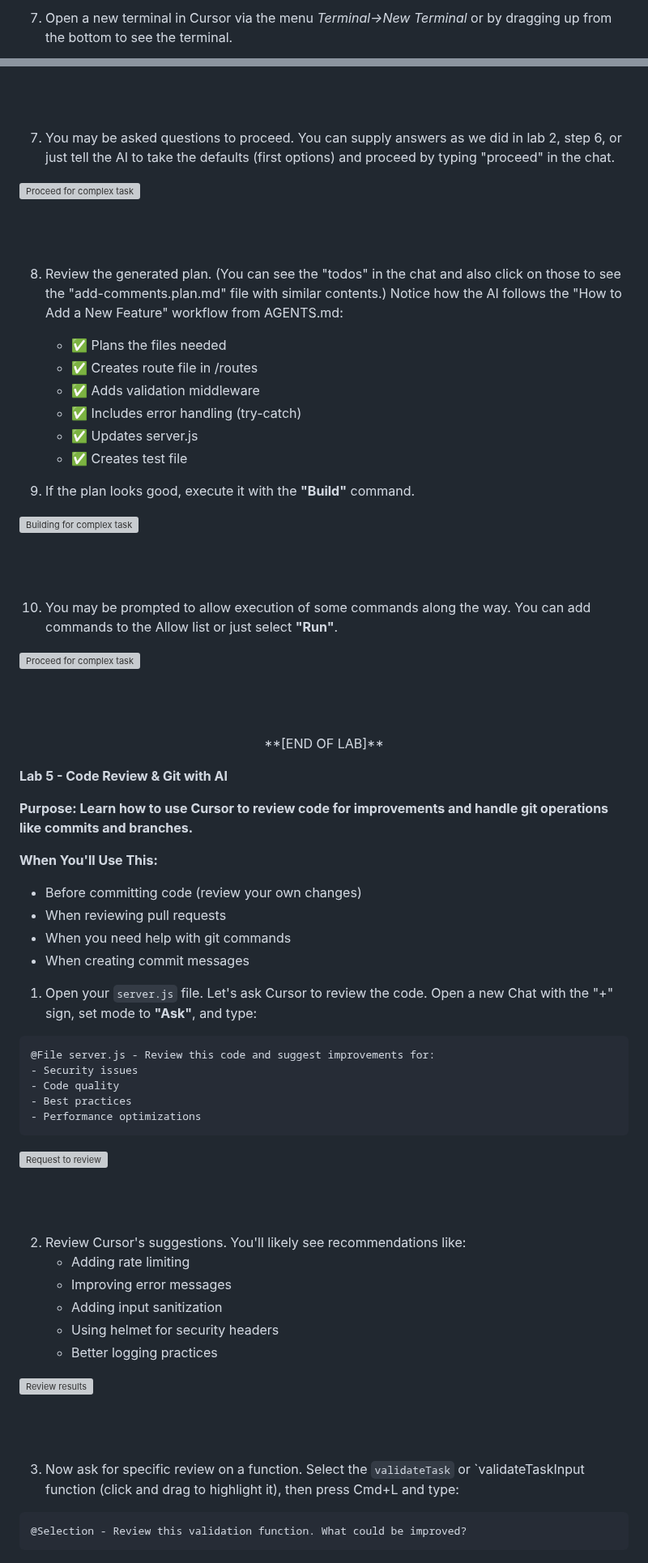
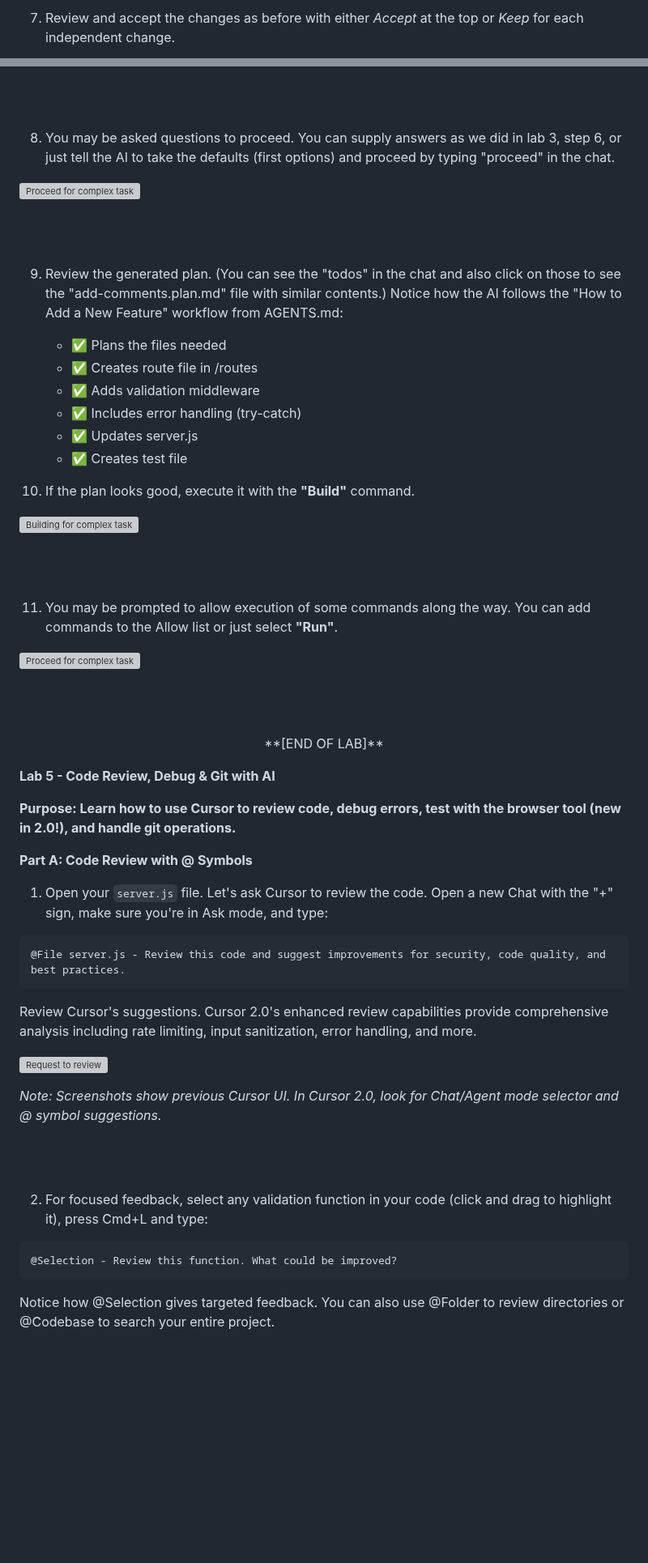
Before and after one commit to skillrepos/cursor, a Markdown page: labs.md, 2 parts joined by grey strips. Shown at 81% size. Rendered like a GitHub page; blank space fills up the shorter version; grey boxes are pictures that could not be loaded.

````diff
--- a/labs.md
+++ b/labs.md
@@ -175,5 +171,5 @@ app.get('/health', (req, res) => {
 
 <br><br>
 
-7. Open a new terminal in Cursor via the menu *Terminal->New Terminal* or by dragging up from the bottom to see the terminal.
+7. Review and accept the changes as before with either *Accept* at the top or *Keep* for each independent change.
 
@@ -496,14 +498,14 @@ Follow the workflow in AGENTS.md:
 
 <br><br>
 
-7. You may be asked questions to proceed. You can supply answers as we did in lab 2, step 6, or just tell the AI to take the defaults (first options) and proceed by typing "proceed" in the chat.
+8. You may be asked questions to proceed. You can supply answers as we did in lab 3, step 6, or just tell the AI to take the defaults (first options) and proceed by typing "proceed" in the chat.
 
 
 ![Proceed for complex task](./images/cursor31.png?raw=true "Proceed for complex task")
 
 <br><br>
 
-8. Review the generated plan. (You can see the "todos" in the chat and also click on those to see the "add-comments.plan.md" file with similar contents.) Notice how the AI follows the "How to Add a New Feature" workflow from AGENTS.md:
+9. Review the generated plan. (You can see the "todos" in the chat and also click on those to see the "add-comments.plan.md" file with similar contents.) Notice how the AI follows the "How to Add a New Feature" workflow from AGENTS.md:
    - ✅ Plans the files needed
    - ✅ Creates route file in /routes
    - ✅ Adds validation middleware
@@ -511,14 +513,14 @@ Follow the workflow in AGENTS.md:
    - ✅ Updates server.js
    - ✅ Creates test file
 
-9. If the plan looks good, execute it with the **"Build"** command.
+10. If the plan looks good, execute it with the **"Build"** command.
 
 ![Building for complex task](./images/cursor32.png?raw=true "Building for complex task")
 
 
 <br><br>
 
-10. You may be prompted to allow execution of some commands along the way. You can add commands to the Allow list or just select **"Run"**.
+11. You may be prompted to allow execution of some commands along the way. You can add commands to the Allow list or just select **"Run"**.
 
 ![Proceed for complex task](./images/cursor33.png?raw=true "Proceed for complex task")
 
@@ -530,49 +532,33 @@ Follow the workflow in AGENTS.md:
 </p>
 </br></br>
 
-**Lab 5 - Code Review & Git with AI**
+**Lab 5 - Code Review, Debug & Git with AI**
 
-**Purpose: Learn how to use Cursor to review code for improvements and handle git operations like commits and branches.**
+**Purpose: Learn how to use Cursor to review code, debug errors, test with the browser tool (new in 2.0!), and handle git operations.**
 
+**Part A: Code Review with @ Symbols**
 
-**When You'll Use This:**
-- Before committing code (review your own changes)
-- When reviewing pull requests
-- When you need help with git commands
-- When creating commit messages
-
-
-1. Open your `server.js` file. Let's ask Cursor to review the code. Open a new Chat with the "+" sign, set mode to **"Ask"**, and type:
+1. Open your `server.js` file. Let's ask Cursor to review the code. Open a new Chat with the "+" sign, make sure you're in Ask mode, and type:
 
 ```
-@File server.js - Review this code and suggest improvements for:
-- Security issues
-- Code quality
-- Best practices
-- Performance optimizations
+@File server.js - Review this code and suggest improvements for security, code quality, and best practices.
 ```
+
+Review Cursor's suggestions. Cursor 2.0's enhanced review capabilities provide comprehensive analysis including rate limiting, input sanitization, error handling, and more.
 
 ![Request to review](./images/cursor50.png?raw=true "Request to review")
 
-<br><br>
-
-2. Review Cursor's suggestions. You'll likely see recommendations like:
-   - Adding rate limiting
-   - Improving error messages
-   - Adding input sanitization
-   - Using helmet for security headers
-   - Better logging practices
-
-
-![Review results](./images/cursor64.png?raw=true "Review results")
+*Note: Screenshots show previous Cursor UI. In Cursor 2.0, look for Chat/Agent mode selector and @ symbol suggestions.*
 
 <br><br>
 
-3. Now ask for specific review on a function. Select the `validateTask` or `validateTaskInput function (click and drag to highlight it), then press Cmd+L and type:
+2. For focused feedback, select any validation function in your code (click and drag to highlight it), press Cmd+L and type:
 
 ```
-@Selection - Review this validation function. What could be improved?
+@Selection - Review this function. What could be improved?
 ```
+
+Notice how @Selection gives targeted feedback. You can also use @Folder to review directories or @Codebase to search your entire project.
 
 ![Review request](./images/cursor65.png?raw=true "Review request")
 
````
Also changed, not shown: other parts of labs.md (+96 -174 lines).
